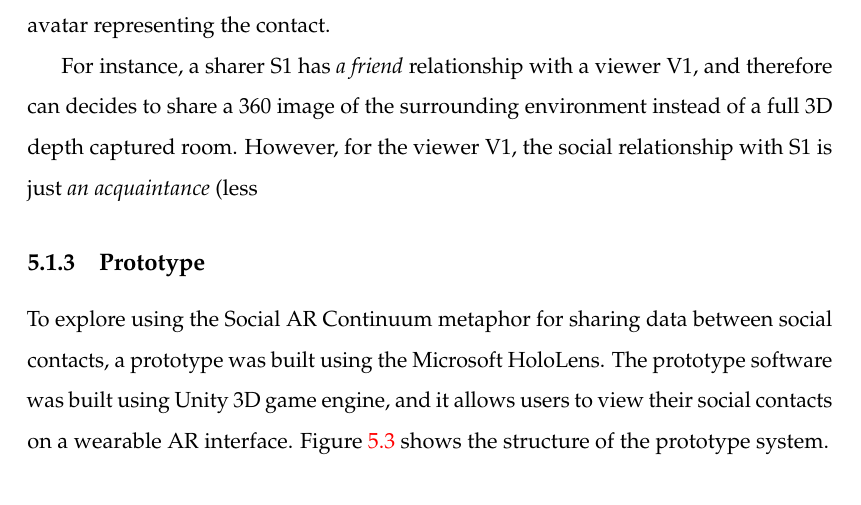
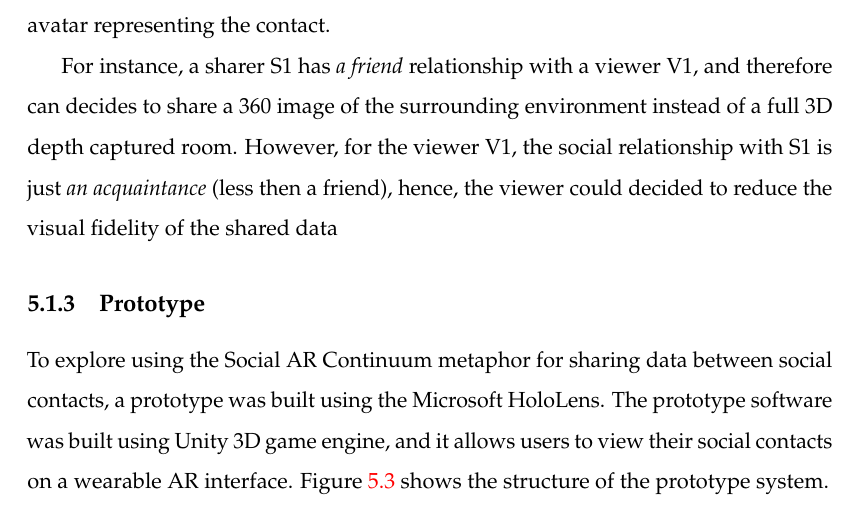
Before and after one commit to an83/Alaeddin-s-Thesis, a LaTeX thesis (main.tex, which reads Chapters/52-data.tex): part of page 84 of 139, cut so that both start at the same text. Compiled offline with pdfLaTeX.

Commit message:
Update on Overleaf.

```diff
--- a/Chapters/52-data.tex
+++ b/Chapters/52-data.tex
@@ -42,7 +42,7 @@ The data content shared by each social contact will appear above their avatar (s
 
 In addition to this operation, this section proposes that the viewers can also see the shared content in different fidelity (360-degree videos, 2D videos or images) based on the social relationship with the sharer (Intimate, Friend or Stranger). While the sharer could restrict the fidelity of the shared content based on the social relationship as mentioned earlier, the viewer could also filter the content based on their preference. In order to avoid getting mentally overloaded by seeing too much content in high fidelity, the viewer should be able to choose the preferred fidelity for the shared content from each social contact. This could be achieved either explicitly by choosing a fidelity for each social contact, or implicitly by moving closer to or further from the avatar representing the contact.
 
-For instance, a sharer S1 has \textit{a friend} relationship with a viewer V1, and therefore can decides to share a 360 image of the surrounding environment instead of a full 3D depth captured room. However, for the viewer V1, the social relationship with S1 is just \textit{an acquaintance} (less
+For instance, a sharer S1 has \textit{a friend} relationship with a viewer V1, and therefore can decides to share a 360 image of the surrounding environment instead of a full 3D depth captured room. However, for the viewer V1, the social relationship with S1 is just \textit{an acquaintance} (less then a friend), hence, the viewer could decided to reduce the visual fidelity of the shared data
 
 
 % =============================================================================
```
